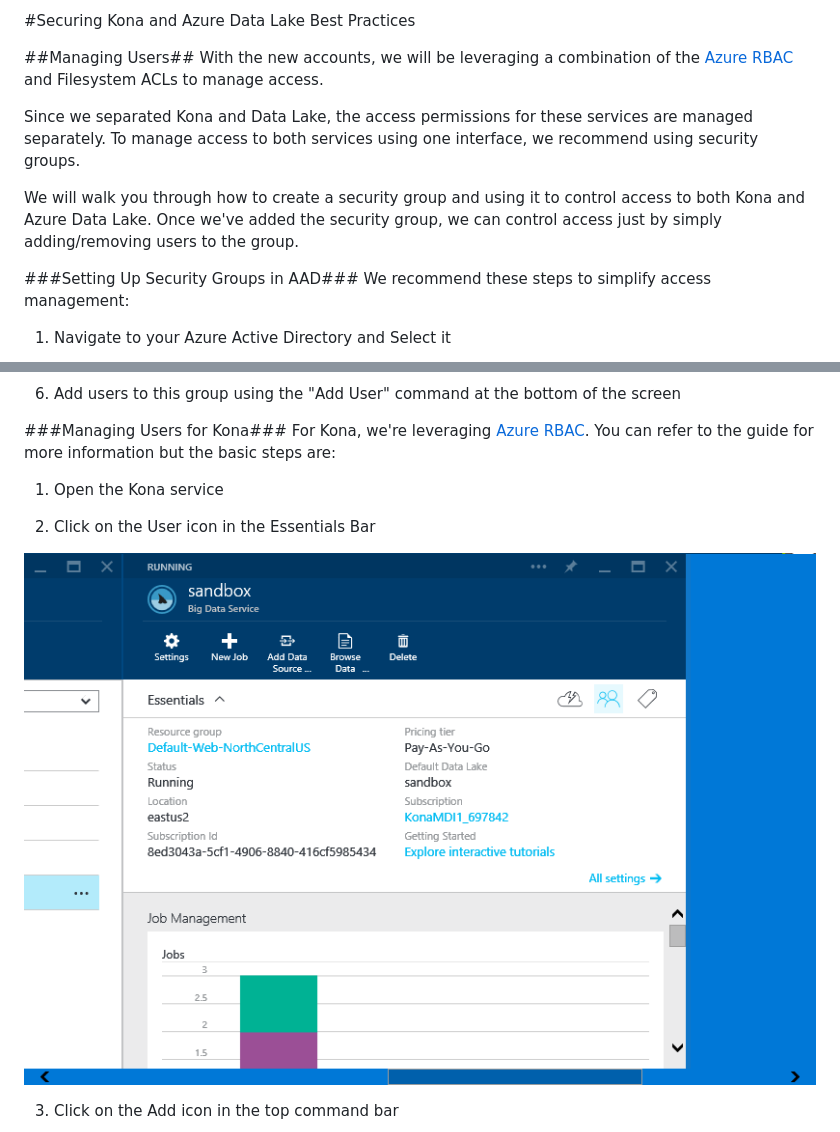
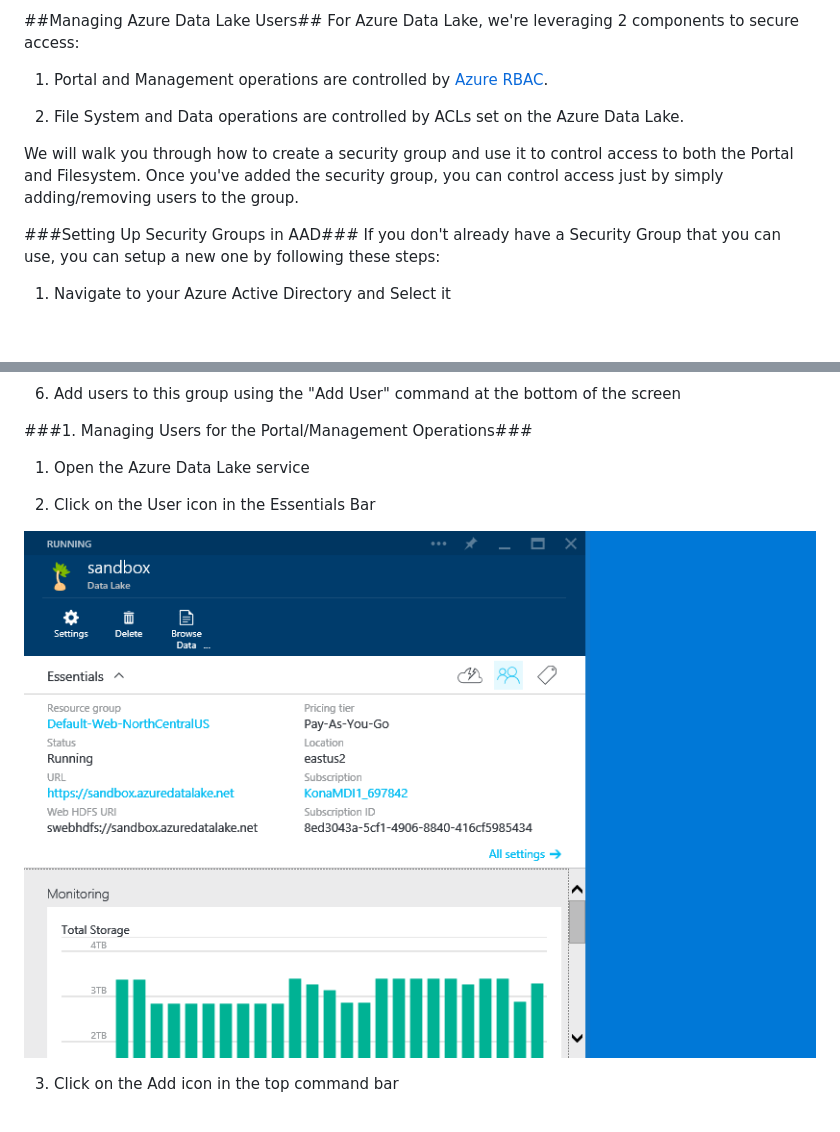
Before and after one commit to Azure/AzureDataLake, a Markdown page: docs/General/Security Best Practices.md, 2 parts joined by grey strips. GitHub-like rendering; pictures changed too: docs/img/Migration/AzureRbacResource2.png (added); blank space fills up the shorter version.

```diff
--- a/docs/General/Security Best Practices.md
+++ b/docs/General/Security Best Practices.md
@@ -1,14 +1,14 @@
-#Securing Kona and Azure Data Lake Best Practices
+##Managing Azure Data Lake Users##
+For Azure Data Lake, we're leveraging 2 components to secure access:
 
-##Managing Users##
-With the new accounts, we will be leveraging a combination of the [Azure RBAC](https://azure.microsoft.com/en-us/documentation/articles/role-based-access-control-configure/) and Filesystem ACLs to manage access.
+1) Portal and Management operations are controlled by [Azure RBAC](https://azure.microsoft.com/en-us/documentation/articles/role-based-access-control-configure/).
 
-Since we separated Kona and Data Lake, the access permissions for these services are managed separately. To manage access to both services using one interface, we recommend using security groups.
+2) File System and Data operations are controlled by ACLs set on the Azure Data Lake.
 
-We will walk you through how to create a security group and using it to control access to both Kona and Azure Data Lake. Once we've added the security group, we can control access just by simply adding/removing users to the group.
+We will walk you through how to create a security group and use it to control access to both the Portal and Filesystem. Once you've added the security group, you can control access just by simply adding/removing users to the group.
 
 ###Setting Up Security Groups in AAD###
-We recommend these steps to simplify access management:
+If you don't already have a Security Group that you can use, you can setup a new one by following these steps:
 
 1) Navigate to your Azure Active Directory and Select it
 
@@ -32,14 +32,12 @@ We recommend these steps to simplify access management:
 
 6) Add users to this group using the "Add User" command at the bottom of the screen
 
-###Managing Users for Kona###
-For Kona, we're leveraging [Azure RBAC](https://azure.microsoft.com/en-us/documentation/articles/role-based-access-control-configure/). You can refer to the guide for more information but the basic steps are:
-
-1) Open the Kona service
+###1. Managing Users for the Portal/Management Operations###
+1) Open the Azure Data Lake service
 
 2) Click on the User icon in the Essentials Bar
 
-![](../img/Migration/AzureRbacResource.png)
+![](../img/Migration/AzureRbacResource2.png)
 
 3) Click on the Add icon in the top command bar
 
```
Also changed, not shown: other parts of docs/General/Security Best Practices.md (+12 -16 lines), docs/img/Migration/AADGroupDetails.png, docs/img/Migration/AADGroupProperties.png.
